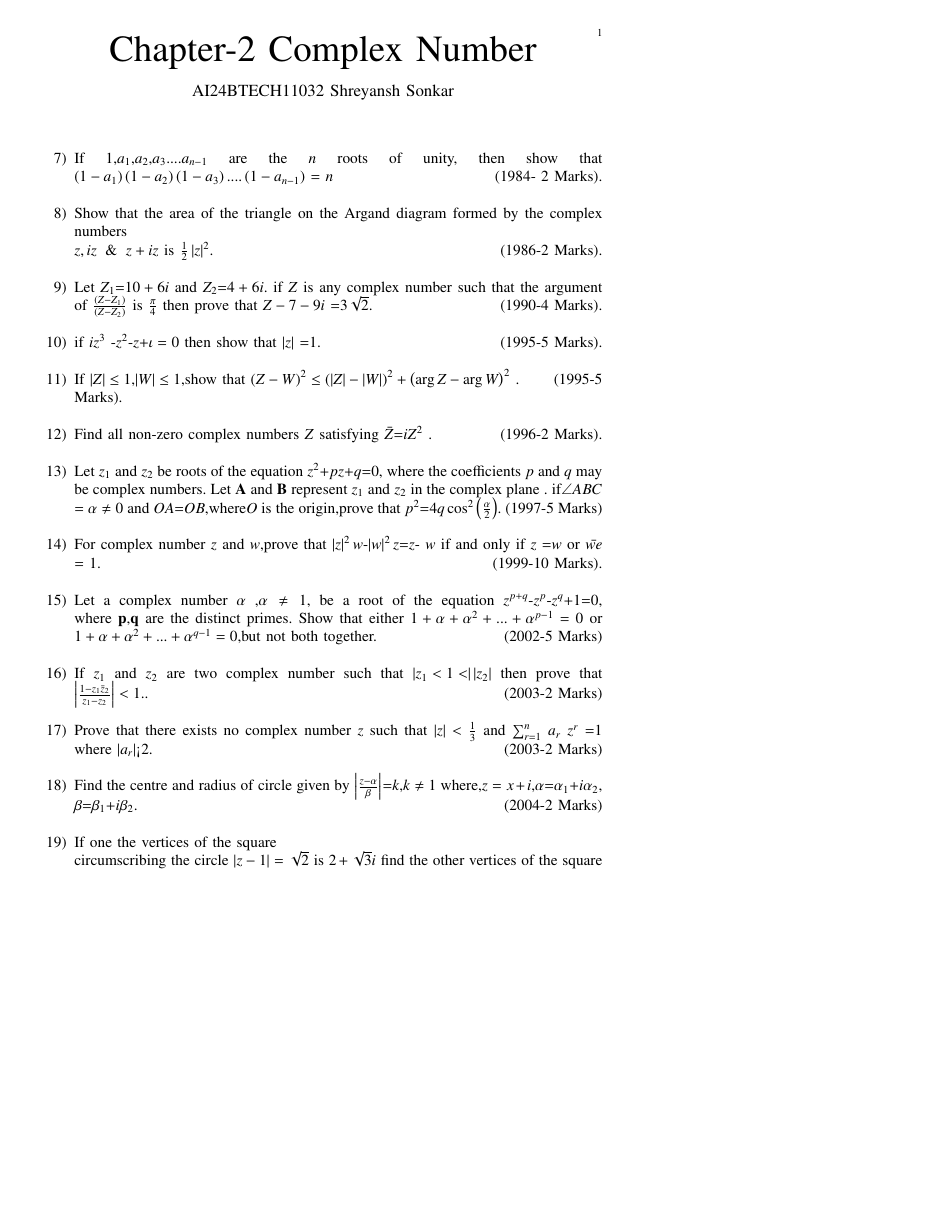
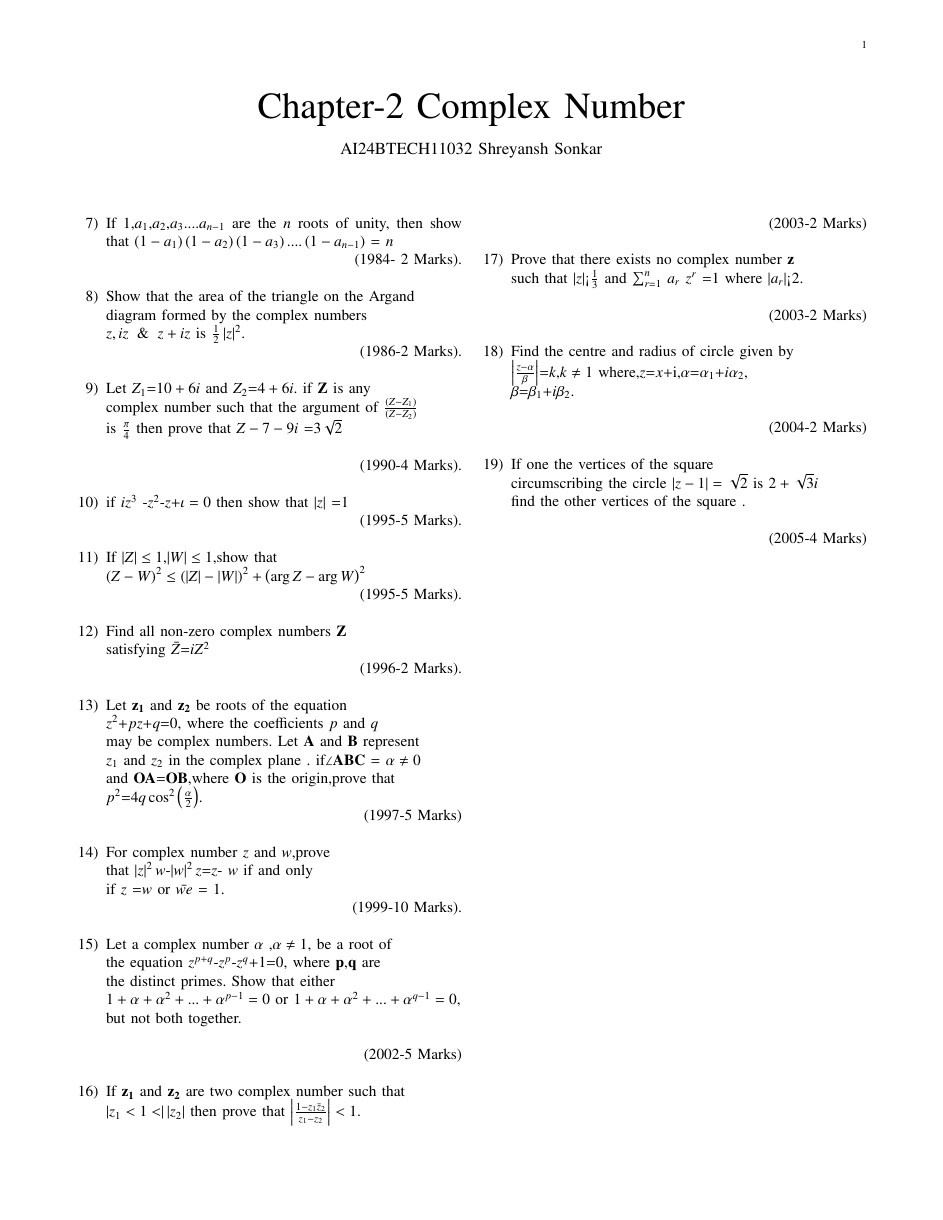
Before and after one commit to shreyansh912/EE1030, a LaTeX paper (main.tex): page 1 of 2, the shorter picture padded with empty space. Compiled offline with pdfLaTeX.

Commit message:
Add files via upload

```diff
--- a/main.tex
+++ b/main.tex
@@ -1,15 +1,7 @@
+% \iffalse
 \let\negmedspace\undefined
 \let\negthickspace\undefined
 \documentclass[journal]{IEEEtran}
-\usepackage[a5paper, margin=10mm, onecolumn]{geometry}
-%\usepackage{lmodern} % Ensure lmodern is loaded for pdflatex
-\usepackage{tfrupee} % Include tfrupee package
-
-\setlength{\headheight}{1cm} % Set the height of the header box
-\setlength{\headsep}{0mm}     % Set the distance between the header box and the top of the text
-
-\usepackage{gvv-book}
-\usepackage{gvv}
 \usepackage{cite}
 \usepackage{amsmath,amssymb,amsfonts,amsthm}
 \usepackage{algorithmic}
@@ -25,8 +17,8 @@
 \usepackage[breaklinks=true]{hyperref}
 \usepackage{tkz-euclide}
 \usepackage{listings}
-% \usepackage{gvv}
-\def\inputGnumericTable{}
+\usepackage{gvv}
+%\def\inputGnumericTable{}
 \usepackage[latin1]{inputenc}
 \usepackage{color}
 \usepackage{array}
@@ -35,52 +27,98 @@
 \usepackage{multirow}
 \usepackage{hhline}
 \usepackage{ifthen}
-\usepackage{lscape}
+\usepackage{multicol}
+
+\newtheorem{theorem}{Theorem}[section]
+\newtheorem{problem}{Problem}
+\newtheorem{proposition}{Proposition}[section]
+\newtheorem{lemma}{Lemma}[section]
+\newtheorem{corollary}[theorem]{Corollary}
+\newtheorem{example}{Example}[section]
+\newtheorem{definition}[problem]{Definition}
+\newcommand{\BEQA}{\begin{eqnarray}}
+\newcommand{\EEQA}{\end{eqnarray}}
+\newcommand{\define}{\stackrel{\triangle}{=}}
+\theoremstyle{remark}
+\newtheorem{rem}{Remark}
 \begin{document}
 
 \bibliographystyle{IEEEtran}
 \vspace{3cm}
 
-\title{10.5.3.9}
-\author{EE23BTECH11063 - Vemula Siddhartha
-}
-
-
-
-\renewcommand{\thefigure}{\theenumi}
-\renewcommand{\thetable}{\theenumi}
-\setlength{\intextsep}{10pt} % Space between text and floats
-
-
-\numberwithin{equation}{enumi}
-\numberwithin{figure}{enumi}
-\renewcommand{\thetable}{\theenumi}
-
 \title{Chapter-2 Complex Number}
 \author{AI24BTECH11032 Shreyansh Sonkar
 }
 \maketitle
+\newpage
+\bigskip
+
 \renewcommand{\thefigure}{\theenumi}
 \renewcommand{\thetable}{\theenumi}
 \begin{enumerate}[start=7] % This line has been modified to start from number 7\\
-\item If $1$,$a_1$,$a_2$,$a_3$....$a_{n-1}$ are the $n$  roots of unity, then show that $\brak{1-a_1}\brak{1-a_2}\brak{1-a_3}....\brak{1-a_{n-1}}$ = $n$ \hfill (1984- 2 Marks).\\
-\item Show that the area of the triangle on the Argand diagram formed by the complex  numbers\\
-$z,  iz \And z+  iz$ is $\frac{1}{2}\abs{z}^2$.\hfill (1986-2 Marks).\\
-\item Let $Z_1$=$10+6i$ and $Z_2$=$4+6i$. if $Z$ is any complex number such that the argument of ${\frac{\brak{Z-Z_1}}{\brak{Z-Z_2
-}}}$ is  ${\frac{\pi}{4}}$ then prove that $Z-7-9i$ =$3\sqrt{2}$.\hfill(1990-4 Marks).\\
-\item if {$iz^{3}$ -$z^2$-$z$+$\iota=0$} then show that $\abs{z}$ =$1$.\hfill(1995-5 Marks).\\
-\item If $\abs{Z}\le1$,$\abs{W}\le1$,show that $\brak{Z-W}^2\le\brak{\abs{Z}-\abs{W}}^2+\brak{\arg Z-\arg W}^2$ .\hfill(1995-5 Marks). \\
-\item Find all non-zero complex numbers $Z$ satisfying $\bar Z$=$ iZ^2 $ .\hfill(1996-2 Marks).\\
-\item Let $z_1$  and $z_2$ be roots of the equation $z^2$+$pz$+$q$=$0$, where the coefficients $p$ and $q$ may be complex numbers. Let $\Vec{A}$ and $\Vec{B}$ represent $z_1$ and $z_2$ in the complex plane . if$\angle ABC$ = $\alpha \not=0$ and $OA$=$OB$,where$O$ is the origin,prove that $p^2$=$4q\cos^2\brak{\frac{\alpha}{2}}$. \hfill(1997-5 Marks)\\
-\item For complex number $z$ and $w$,prove that $\abs{z}^2w$-$\abs{w}^2z$=$z$- $w$  if and only if $z$ =$w$ or $\bar{we} $ = $1$.\hfill(1999-10 Marks).\\
-\item Let a complex number $\alpha$ ,$\alpha \not=1$, be a root of the equation $z^{p+q}$-$z^p$-$z^q$+$1$=$0$, where $\Vec{p}$,$\Vec{q}$ are the distinct primes. Show that either $1+\alpha+\alpha^2+...+\alpha^{p-1}=0$ or $1+\alpha+\alpha^2+...+\alpha^{q- 1}=0$,but not both together. \hfill(2002-5 Marks)\\
-\item If $z_1$ and $z_2$ are two  complex number such that $\abs{z_1<1<}\abs{z_2}$ then prove that $\abs{\frac{1-z_1 \bar z_2}{z_1-z_2}}<1.$.\hfill(2003-2 Marks)\\
-\item Prove that there exists no  complex number $z$ such that $\abs{z}<\frac{1}{3}$ and  $\sum_{r=1}^{n}$ $a_r$ $z^r$ =$1$ where $\abs{a_r}$<$2$.\hfill (2003-2 Marks)\\
-\item Find the centre and radius  of circle given by
-$\abs{\frac{z-\alpha} \beta}$=$k$,$k\not=1$
-where,$z=x+i$,$\alpha$=$\alpha_1$+$i\alpha_2$,
-$\beta$=$\beta_1$+$i\beta_2$.\hfill(2004-2 Marks) \\  \item If one the vertices of the square \\
-circumscribing the circle $\abs{z-1} = \sqrt{2}$ is $2 +\sqrt{3} i $  find the other vertices of the square .\hfill (2005-4 Marks) \\
+\item If $1$,$a_1$,$a_2$,$a_3$....$a_{n-1}$
+ are the $n$  roots of unity, then show that $\brak{1-a_1}\brak{1-a_2}\brak{1-a_3}....\brak{1-a_{n-1}}$ = $n$
 
+\hfill (1984- 2 Marks).\\
+\item Show that the area of the triangle on the Argand\\
+diagram formed by the complex  numbers\\
+$z,  iz \And z+  iz$ is $\frac{1}{2}\abs{z}^2$.
+
+\hfill (1986-2 Marks).\\
+\item Let $Z_1$=$10+6i$ and $Z_2$=$4+6i$. if $\vec{Z}$ is any \\
+complex number such that the argument of ${\frac{\brak{Z-Z_1}}{\brak{Z-Z_2
+}}}$\\
+is  ${\frac{\pi}{4}}$ then prove that $Z-7-9i$ =$3\sqrt{2}$\\
+
+\hfill(1990-4 Marks).\\
+\item if {$iz^{3}$ -$z^2$-$z$+$\iota=0$} then show that $\abs{z}$ =$1$
+
+\hfill(1995-5 Marks).\\
+\item If $\abs{Z}\le1$,$\abs{W}\le1$,show that\\
+$\brak{Z-W}^2\le\brak{\abs{Z}-\abs{W}}^2+\brak{\arg Z-\arg W}^2$
+
+\hfill(1995-5 Marks). \\
+\item Find all non-zero complex numbers $\vec{Z}$ \\
+satisfying $\bar Z$=$ iZ^2 $
+
+\hfill(1996-2 Marks).\\
+\item Let $\vec{z_1}$  and $\vec{z_2}$ be roots of the equation \\
+$z^2$+$pz$+$q$=$0$, where the coefficients $p$ and $q$\\
+may be complex numbers. Let $\Vec{A}$ and $\Vec{B}$ represent \\
+$z_1$ and $z_2$ in the complex plane . if$\angle\Vec{A}\Vec{B}\Vec{C}$ = $\alpha \not=0$\\
+and $\Vec{OA}$=$\Vec{OB}$,where $\vec{O}$ is the origin,prove that \\
+$p^2$=$4q\cos^2\brak{\frac{\alpha}{2}}$.
+
+\hfill(1997-5 Marks)\\
+\item For complex number $z$ and $w$,prove \\
+that $\abs{z}^2w$-$\abs{w}^2z$=$z$- $w$  if and only \\
+if $z$ =$w$ or $\bar{we} $ = $1$.
+
+\hfill(1999-10 Marks).\\
+\item Let a complex number $\alpha$ ,$\alpha \not=1$, be a root of \\
+the equation $z^{p+q}$-$z^p$-$z^q$+$1$=$0$, where $\Vec{p}$,$\Vec{q}$ are \\
+the distinct primes. Show that either \\
+$1+\alpha+\alpha^2+...+\alpha^{p-1}=0$ or $1+\alpha+\alpha^2+...+\alpha^{q- 1}=0$,\\
+but not both together. \\
+
+\hfill(2002-5 Marks)\\
+\item If $\vec{z_1}$ and $\vec{z_2}$ are two  complex number such that\\$\abs{z_1<1<}\abs{z_2}$ then prove that $\abs{\frac{1-z_1 \bar z_2}{z_1-z_2}}<1.$\\
+
+    \hfill(2003-2 Marks)\\
+\item Prove that there exists no  complex number $\vec{z}$ \\such that $\abs{z}$<$\frac{1}{3}$ and  $\sum_{r=1}^{n}$ $a_r$ $z^r$ =$1$ where $\abs{a_r}$<$2$.\\
+
+ \hfill (2003-2 Marks)\\
+\item Find the centre and radius  of circle given by\\
+    $\abs{\frac{z-\alpha} \beta}$=$k$,$k\not=1$
+where,$z$=$x$+i,$\alpha$=$\alpha_1$+$i\alpha_2$, \\
+$\beta$=$\beta_1$+$i\beta_2$. \\
+
+\hfill(2004-2 Marks) \\
+\item If one the vertices of the square \\
+circumscribing the circle $\abs{z-1} = \sqrt{2}$ is $2 +\sqrt{3} i $ \\
+find the other vertices of the square .\\
+
+\hfill (2005-4 Marks) \\
+\newpage
 $$PASSAGE-1$$
 Let $\vec{A}$,$\vec{B}$,$\vec{C}$ be three sets of complex number as\\
```
Also changed, not shown: main.pdf, main.tex (21 more changed lines), 1 other file.
